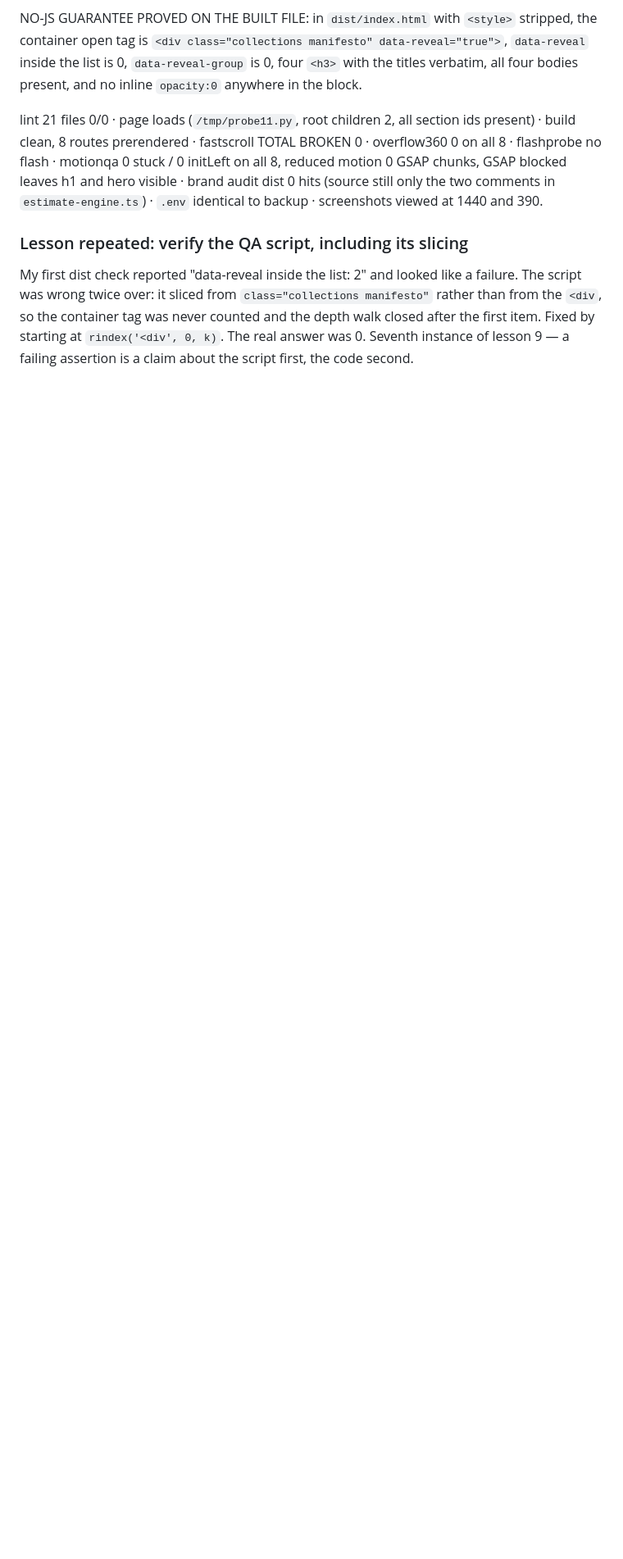
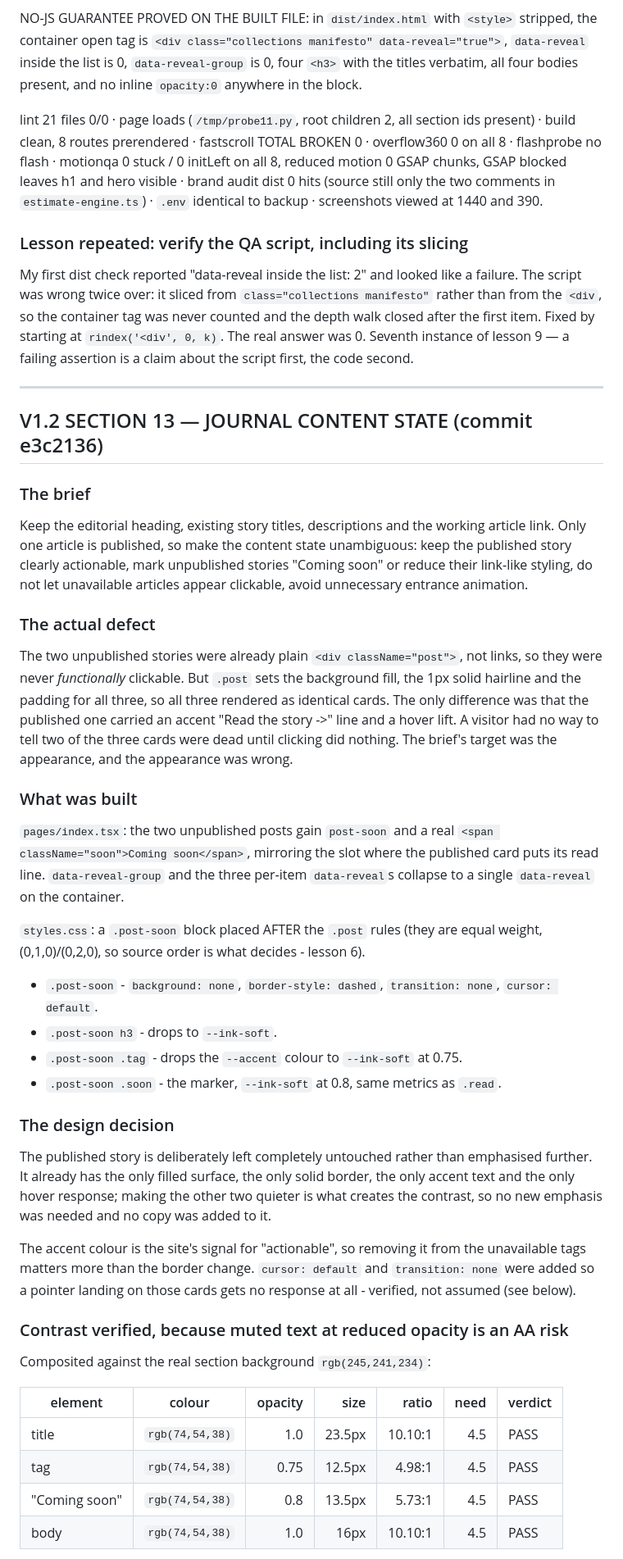
Before and after one commit to StudioElpa/studio-elpa-website-8149, a Markdown page: task.md, the part around one of its changes. Shown at 82% size. GitHub-like rendering; blank space fills up the shorter version.

Commit message:
task.md: V1.2 section 13

```diff
--- a/task.md
+++ b/task.md
@@ -1598,3 +1598,66 @@ manifesto"` rather than from the `<div`, so the container tag was never counted
 and the depth walk closed after the first item. Fixed by starting at
 `rindex('<div', 0, k)`. The real answer was 0. Seventh instance of lesson 9 —
 a failing assertion is a claim about the script first, the code second.
+
+---
+
+## V1.2 SECTION 13 — JOURNAL CONTENT STATE (commit e3c2136)
+
+### The brief
+
+Keep the editorial heading, existing story titles, descriptions and the working
+article link. Only one article is published, so make the content state
+unambiguous: keep the published story clearly actionable, mark unpublished
+stories "Coming soon" or reduce their link-like styling, do not let unavailable
+articles appear clickable, avoid unnecessary entrance animation.
+
+### The actual defect
+
+The two unpublished stories were already plain `<div className="post">`, not
+links, so they were never *functionally* clickable. But `.post` sets the
+background fill, the 1px solid hairline and the padding for all three, so all
+three rendered as identical cards. The only difference was that the published
+one carried an accent "Read the story ->" line and a hover lift. A visitor had
+no way to tell two of the three cards were dead until clicking did nothing.
+The brief's target was the appearance, and the appearance was wrong.
+
+### What was built
+
+`pages/index.tsx`: the two unpublished posts gain `post-soon` and a real
+`<span className="soon">Coming soon</span>`, mirroring the slot where the
+published card puts its read line. `data-reveal-group` and the three per-item
+`data-reveal`s collapse to a single `data-reveal` on the container.
+
+`styles.css`: a `.post-soon` block placed AFTER the `.post` rules (they are
+equal weight, (0,1,0)/(0,2,0), so source order is what decides - lesson 6).
+
+- `.post-soon` - `background: none`, `border-style: dashed`,
+  `transition: none`, `cursor: default`.
+- `.post-soon h3` - drops to `--ink-soft`.
+- `.post-soon .tag` - drops the `--accent` colour to `--ink-soft` at 0.75.
+- `.post-soon .soon` - the marker, `--ink-soft` at 0.8, same metrics as `.read`.
+
+### The design decision
+
+The published story is deliberately left completely untouched rather than
+emphasised further. It already has the only filled surface, the only solid
+border, the only accent text and the only hover response; making the other two
+quieter is what creates the contrast, so no new emphasis was needed and no copy
+was added to it.
+
+The accent colour is the site's signal for "actionable", so removing it from
+the unavailable tags matters more than the border change. `cursor: default` and
+`transition: none` were added so a pointer landing on those cards gets no
+response at all - verified, not assumed (see below).
+
+### Contrast verified, because muted text at reduced opacity is an AA risk
+
+Composited against the real section background `rgb(245,241,234)`:
+
+| element | colour | opacity | size | ratio | need | verdict |
+|---------|--------|--------:|-----:|------:|-----:|---------|
+| title        | `rgb(74,54,38)` | 1.0  | 23.5px | 10.10:1 | 4.5 | PASS |
+| tag          | `rgb(74,54,38)` | 0.75 | 12.5px | 4.98:1  | 4.5 | PASS |
+| "Coming soon"| `rgb(74,54,38)` | 0.8  | 13.5px | 5.73:1  | 4.5 | PASS |
+| body         | `rgb(74,54,38)` | 1.0  | 16px   | 10.10:1 | 4.5 | PASS |
+
```
Also changed, not shown: other parts of task.md (+40 -0 lines).
